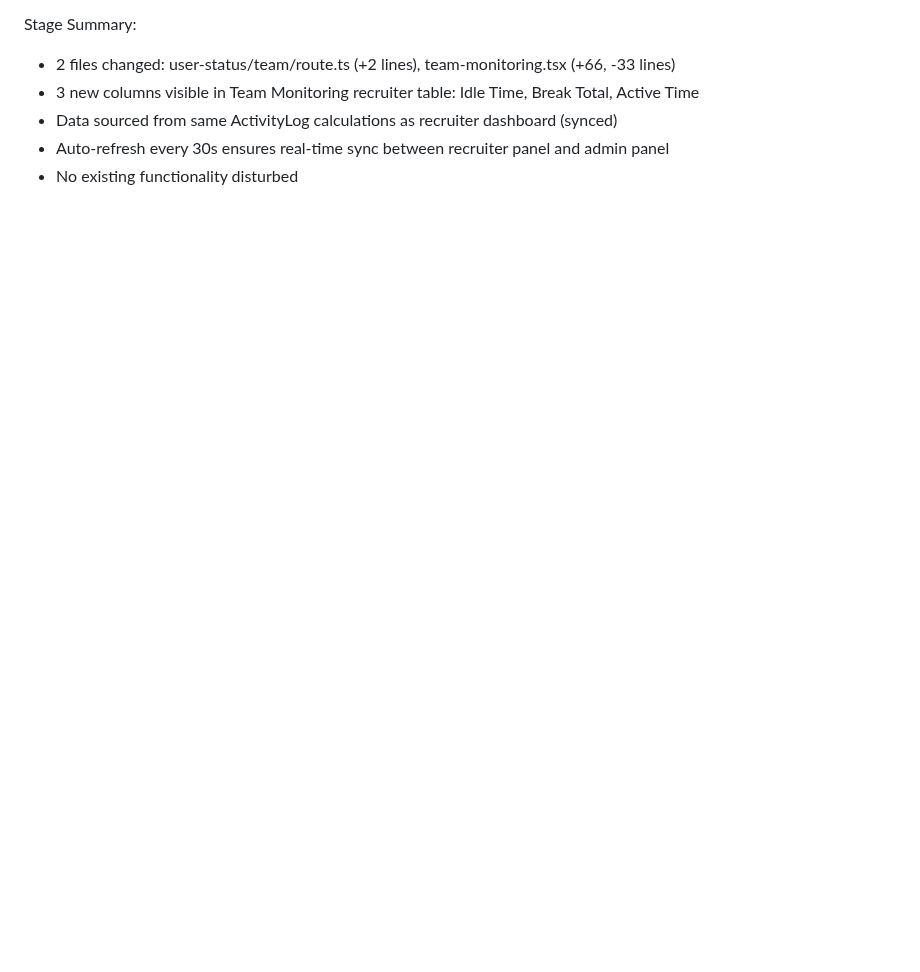
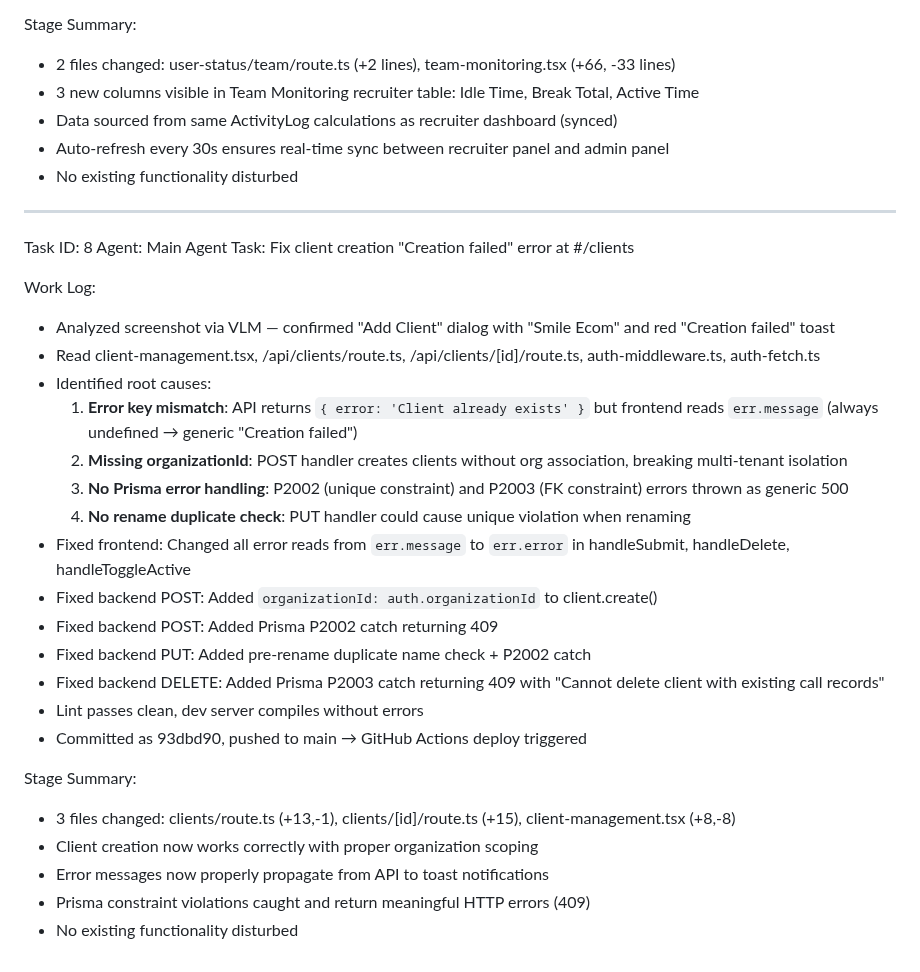
Before and after one commit to akoltasolutions/recruitpro, a Markdown page: worklog.md, the part around the change. Drawn GitHub-style; blank space fills up the shorter version.

Commit message:
e4c7427f-3441-46ad-aa75-e0cb40a1ab36

```diff
--- a/worklog.md
+++ b/worklog.md
@@ -548,3 +548,31 @@ Stage Summary:
 - Data sourced from same ActivityLog calculations as recruiter dashboard (synced)
 - Auto-refresh every 30s ensures real-time sync between recruiter panel and admin panel
 - No existing functionality disturbed
+
+---
+Task ID: 8
+Agent: Main Agent
+Task: Fix client creation "Creation failed" error at #/clients
+
+Work Log:
+- Analyzed screenshot via VLM — confirmed "Add Client" dialog with "Smile Ecom" and red "Creation failed" toast
+- Read client-management.tsx, /api/clients/route.ts, /api/clients/[id]/route.ts, auth-middleware.ts, auth-fetch.ts
+- Identified root causes:
+  1. **Error key mismatch**: API returns `{ error: 'Client already exists' }` but frontend reads `err.message` (always undefined → generic "Creation failed")
+  2. **Missing organizationId**: POST handler creates clients without org association, breaking multi-tenant isolation
+  3. **No Prisma error handling**: P2002 (unique constraint) and P2003 (FK constraint) errors thrown as generic 500
+  4. **No rename duplicate check**: PUT handler could cause unique violation when renaming
+- Fixed frontend: Changed all error reads from `err.message` to `err.error` in handleSubmit, handleDelete, handleToggleActive
+- Fixed backend POST: Added `organizationId: auth.organizationId` to client.create()
+- Fixed backend POST: Added Prisma P2002 catch returning 409
+- Fixed backend PUT: Added pre-rename duplicate name check + P2002 catch
+- Fixed backend DELETE: Added Prisma P2003 catch returning 409 with "Cannot delete client with existing call records"
+- Lint passes clean, dev server compiles without errors
+- Committed as 93dbd90, pushed to main → GitHub Actions deploy triggered
+
+Stage Summary:
+- 3 files changed: clients/route.ts (+13,-1), clients/[id]/route.ts (+15), client-management.tsx (+8,-8)
+- Client creation now works correctly with proper organization scoping
+- Error messages now properly propagate from API to toast notifications
+- Prisma constraint violations caught and return meaningful HTTP errors (409)
+- No existing functionality disturbed
```
